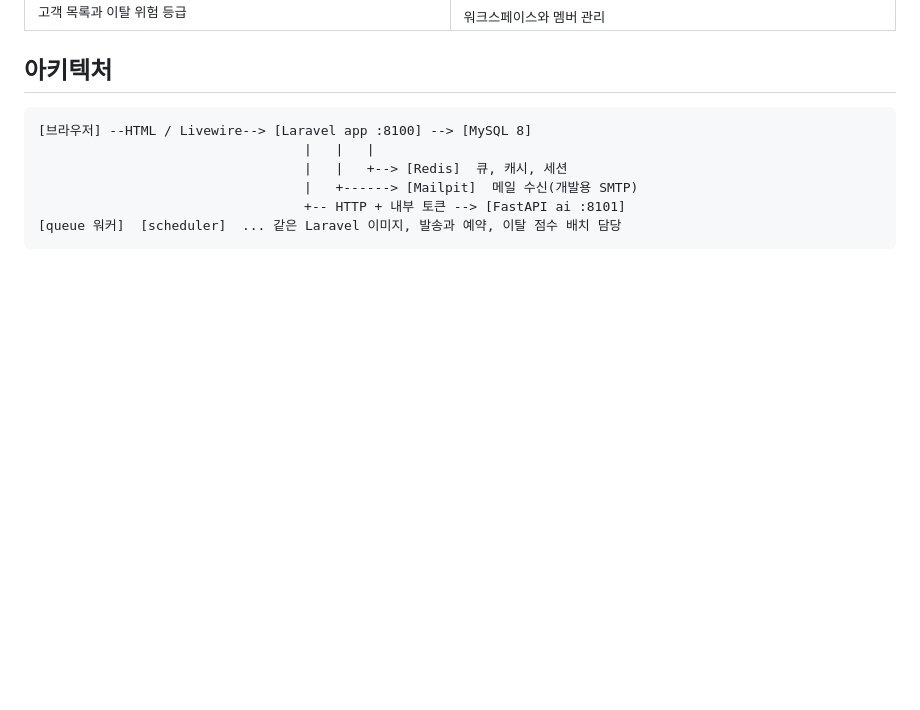
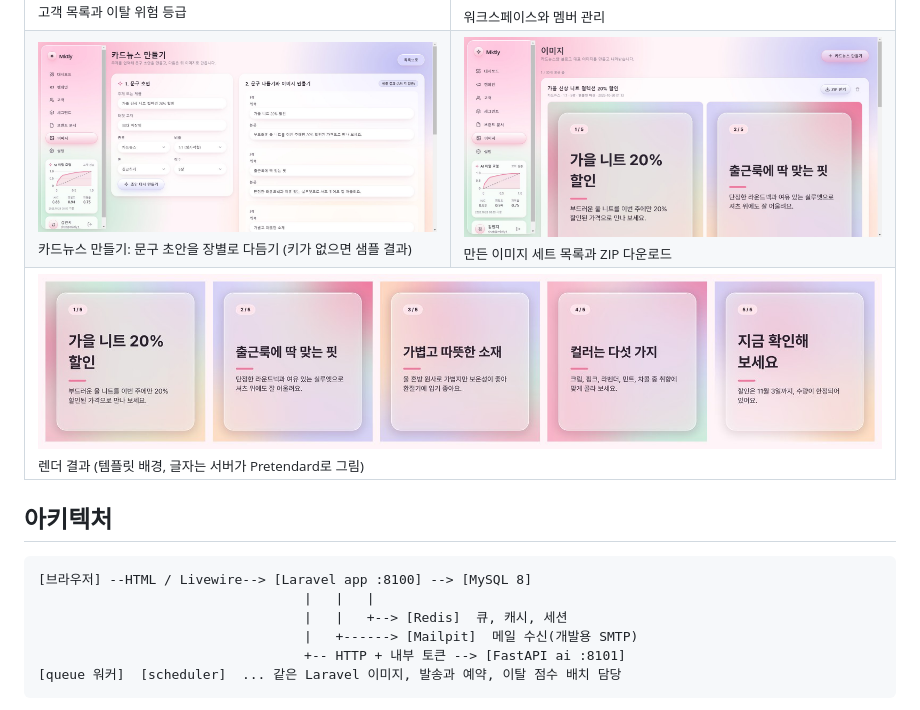
Before and after one commit to minhahamin/mktly, a Markdown page: README.md, the part around the change. Drawn GitHub-style; pictures changed too: docs/screenshots/cardnews-create.jpg (added), docs/screenshots/cardnews-list.jpg (added), docs/screenshots/cardnews-set.jpg (added); blank space fills up the shorter version.

Commit message:
docs: README에 카드뉴스 만들기, 이미지 목록, 렌더 결과 스크린샷 추가

```diff
--- a/README.md
+++ b/README.md
@@ -55,6 +55,13 @@ PHP(Laravel)가 화면과 비즈니스 로직을, Python(FastAPI)이 AI 기능
   <tr>
     <td><img src="docs/screenshots/contacts.jpg" alt="고객 목록"><br><sub>고객 목록과 이탈 위험 등급</sub></td>
     <td><img src="docs/screenshots/settings.jpg" alt="설정"><br><sub>워크스페이스와 멤버 관리</sub></td>
+  </tr>
+  <tr>
+    <td><img src="docs/screenshots/cardnews-create.jpg" alt="카드뉴스 만들기"><br><sub>카드뉴스 만들기: 문구 초안을 장별로 다듬기 (키가 없으면 샘플 결과)</sub></td>
+    <td><img src="docs/screenshots/cardnews-list.jpg" alt="이미지 목록"><br><sub>만든 이미지 세트 목록과 ZIP 다운로드</sub></td>
+  </tr>
+  <tr>
+    <td colspan="2"><img src="docs/screenshots/cardnews-set.jpg" alt="카드뉴스 결과"><br><sub>렌더 결과 (템플릿 배경, 글자는 서버가 Pretendard로 그림)</sub></td>
   </tr>
 </table>
 
```
